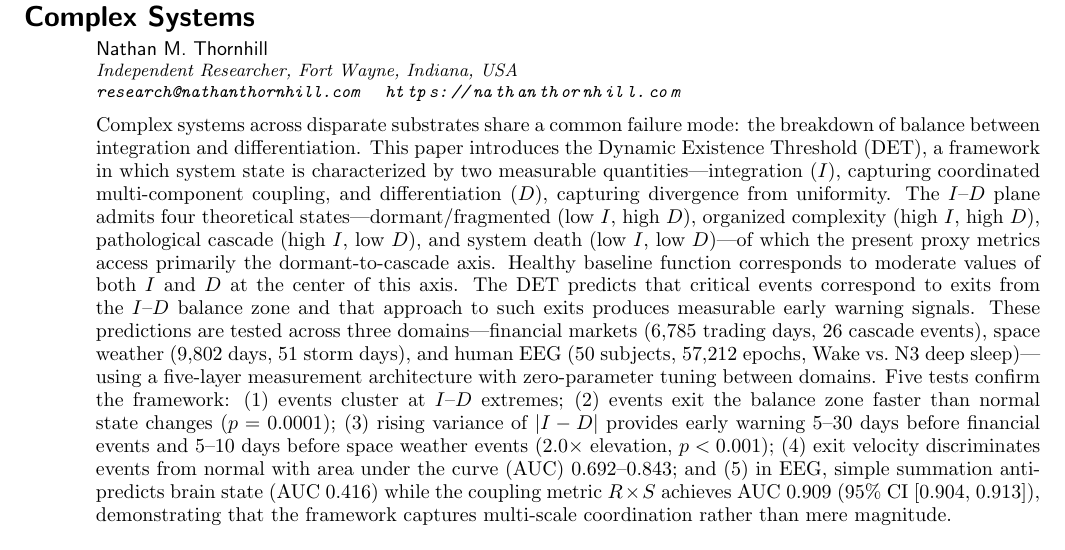
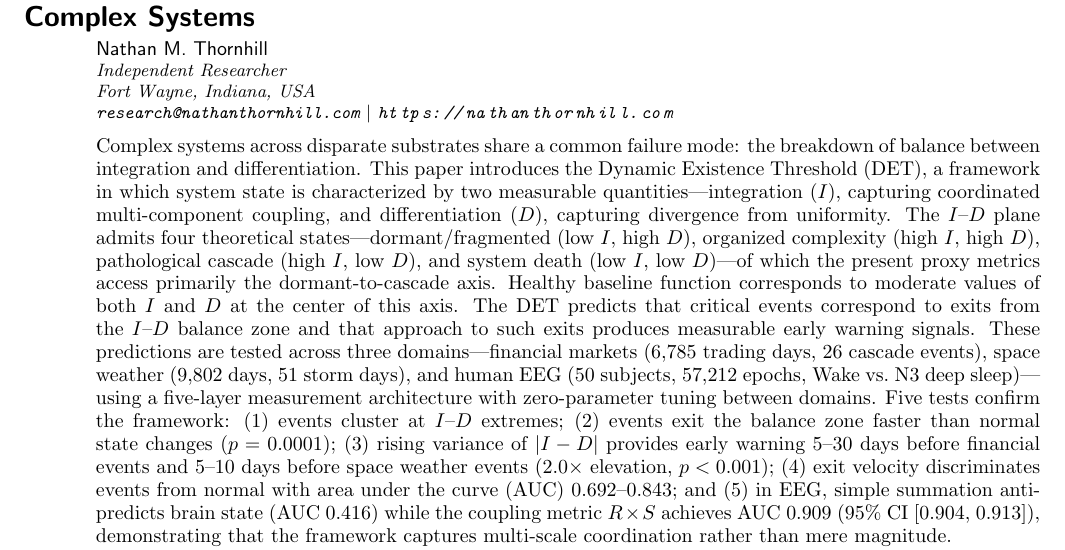
Before and after one commit to existencethreshold/dynamic-existence-threshold, a LaTeX paper (det-chaos-v2.tex): part of page 1 of 18, cut so that both start at the same text. Compiled offline with pdfLaTeX.

Commit message:
Format author block: separate lines, pipe separator

```diff
--- a/det-chaos-v2.tex
+++ b/det-chaos-v2.tex
@@ -7,8 +7,9 @@
 
 \title{The Dynamic Existence Threshold: Organizational Consciousness across Complex Systems}
 \author{Nathan M. Thornhill}
-\affiliation{Independent Researcher, Fort Wayne, Indiana, USA\\
-\texttt{research@nathanthornhill.com} \quad \url{https://nathanthornhill.com}}
+\affiliation{Independent Researcher\\
+Fort Wayne, Indiana, USA\\
+\texttt{research@nathanthornhill.com} $|$ \url{https://nathanthornhill.com}}
 
 \begin{abstract}
 Complex systems across disparate substrates share a common failure mode: the breakdown of balance between integration and differentiation. This paper introduces the Dynamic Existence Threshold (DET), a framework in which system state is characterized by two measurable quantities---integration ($I$), capturing coordinated multi-component coupling, and differentiation ($D$), capturing divergence from uniformity. The $I$--$D$ plane admits four theoretical states---dormant/fragmented (low $I$, high $D$), organized complexity (high $I$, high $D$), pathological cascade (high $I$, low $D$), and system death (low $I$, low $D$)---of which the present proxy metrics access primarily the dormant-to-cascade axis. Healthy baseline function corresponds to moderate values of both $I$ and $D$ at the center of this axis. The DET predicts that critical events correspond to exits from the $I$--$D$ balance zone and that approach to such exits produces measurable early warning signals. These predictions are tested across three domains---financial markets (6,785 trading days, 26 cascade events), space weather (9,802 days, 51 storm days), and human EEG (50 subjects, 57,212 epochs, Wake vs.\ N3 deep sleep)---using a five-layer measurement architecture with zero-parameter tuning between domains. Five tests confirm the framework: (1) events cluster at $I$--$D$ extremes; (2) events exit the balance zone faster than normal state changes ($p = 0.0001$); (3) rising variance of $|I - D|$ provides early warning 5--30 days before financial events and 5--10 days before space weather events (2.0$\times$ elevation, $p < 0.001$); (4) exit velocity discriminates events from normal with area under the curve (AUC) 0.692--0.843; and (5) in EEG, simple summation anti-predicts brain state (AUC 0.416) while the coupling metric $R \times S$ achieves AUC 0.909 (95\% CI [0.904, 0.913]), demonstrating that the framework captures multi-scale coordination rather than mere magnitude.
```
